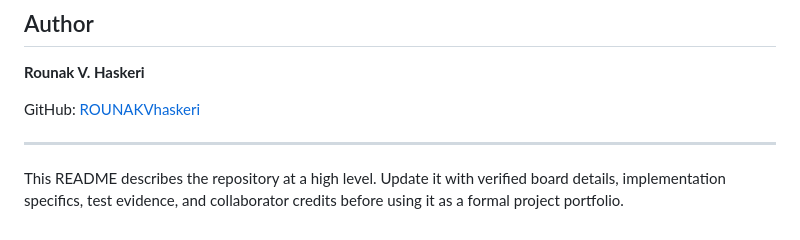
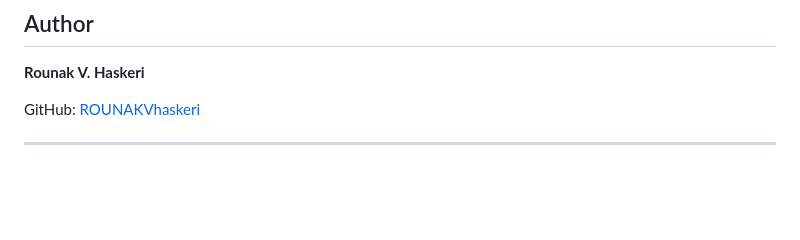
Before and after one commit to ROUNAKVhaskeri/Embedded_System_Portfolio, a Markdown page: STM32_In-Vehicle-Communication/readme.md, the part around the change. Rendered like a GitHub page; blank space fills up the shorter version.

Commit message:
Clean up README by removing unnecessary notes
Removed outdated instructions for README updates.

```diff
--- a/STM32_In-Vehicle-Communication/readme.md
+++ b/STM32_In-Vehicle-Communication/readme.md
@@ -78,5 +78,3 @@ This project was developed collaboratively. The repository owner and collaborato
 GitHub: [ROUNAKVhaskeri](https://github.com/ROUNAKVhaskeri)
 
 ---
-
-This README describes the repository at a high level. Update it with verified board details, implementation specifics, test evidence, and collaborator credits before using it as a formal project portfolio.
```
